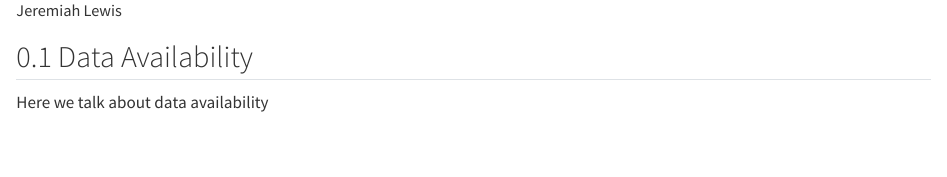
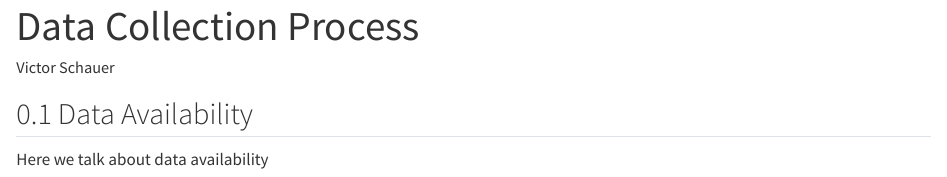
Before and after one commit to trr266/pay-ratio-disclosure, a Quarto document (docs/data-collection-process.qmd): the page in a window 1100 px wide, from 70 px down before the commit and from 20 px down after it. Rendered offline with R 4.5, knitr and Pandoc in place of Quarto, with nearby package versions.

Commit message:
create new order

```diff
--- a/docs/data-collection.qmd
+++ b/docs/data-collection-process.qmd
@@ -1,6 +1,6 @@
 ---
-title: "Data Collection"
-author: "Jeremiah Lewis"
+title: "Data Collection Process"
+author: "Victor Schauer"
 format:
   html:
     code-fold: false
```
Also changed, not shown: docs/_quarto.yml, docs/background.qmd (renamed from docs/index.qmd), docs/data-set.qmd (renamed from docs/data-preview.qmd), 2 other files.
